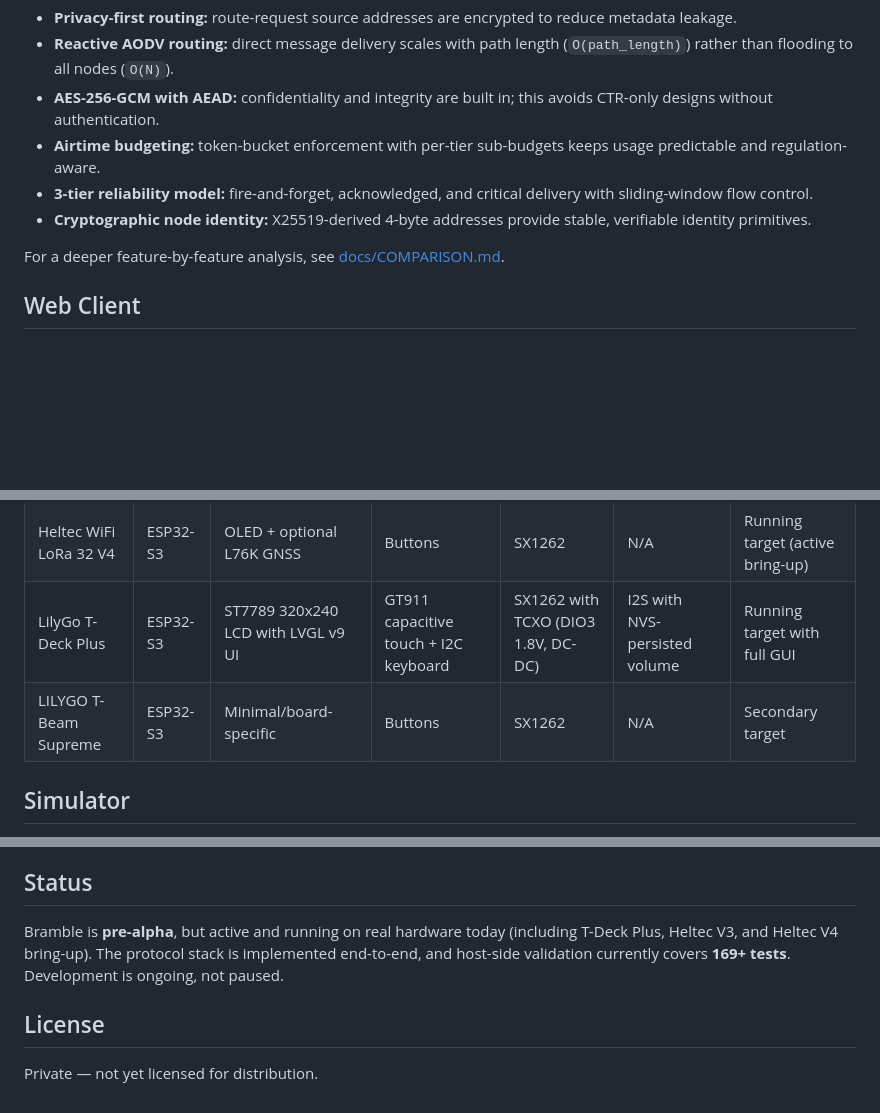
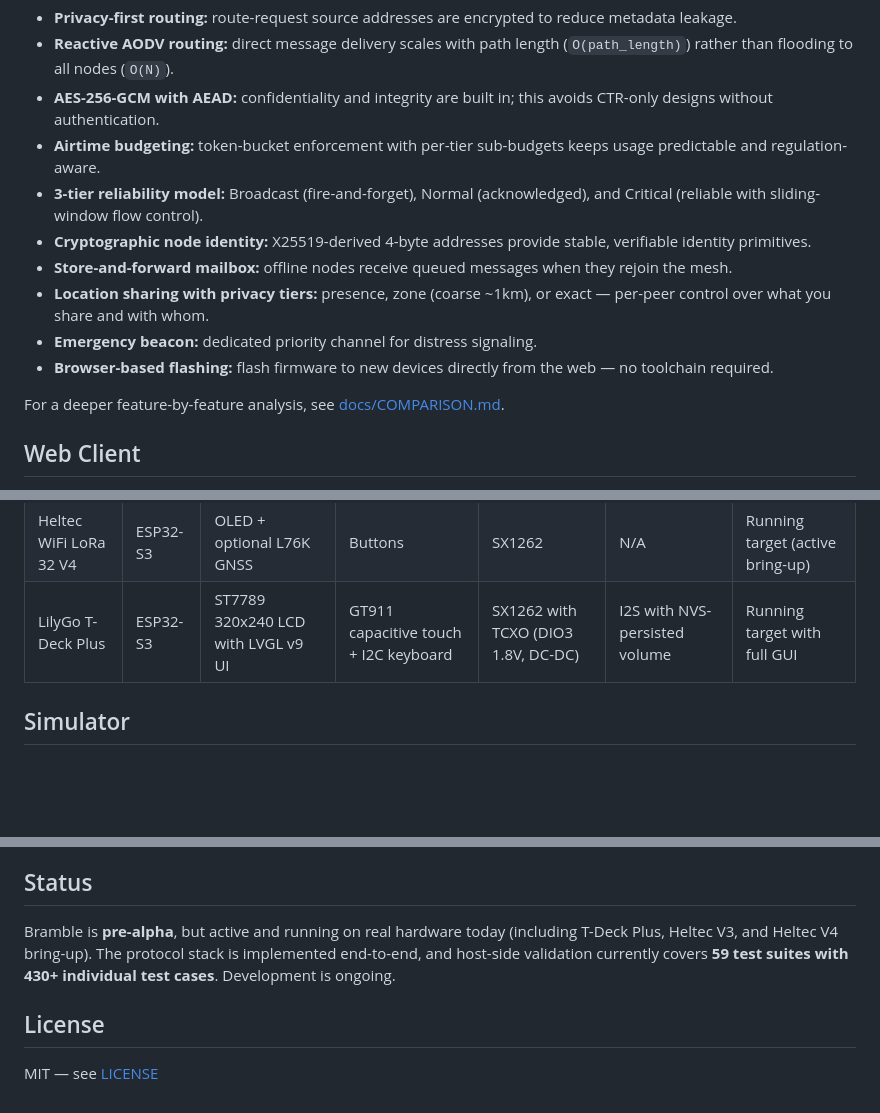
Before and after one commit to justinlindh/bramble, a Markdown page: README.md, 3 parts joined by grey strips. Rendered like a GitHub page; blank space fills up the shorter version.

Commit message:
docs: fix claim accuracy, remove T-Beam, add differentiators, MIT license
- Remove T-Beam Supreme (no code exists)
- Fix test count: 59 suites / 430+ test cases (was wrong at 169)
- Fix reliability tier names to match code (Broadcast/Normal/Critical)
- Add missing differentiators: mailbox, location tiers, emergency beacon, web flasher
- Change license to MIT
- Use HTML comments for screenshot placeholders (not broken links)

```diff
--- a/README.md
+++ b/README.md
@@ -34,8 +34,12 @@ Compared to Meshtastic and MeshCore-style systems, Bramble prioritizes privacy a
 - **Reactive AODV routing:** direct message delivery scales with path length (`O(path_length)`) rather than flooding to all nodes (`O(N)`).
 - **AES-256-GCM with AEAD:** confidentiality and integrity are built in; this avoids CTR-only designs without authentication.
 - **Airtime budgeting:** token-bucket enforcement with per-tier sub-budgets keeps usage predictable and regulation-aware.
-- **3-tier reliability model:** fire-and-forget, acknowledged, and critical delivery with sliding-window flow control.
+- **3-tier reliability model:** Broadcast (fire-and-forget), Normal (acknowledged), and Critical (reliable with sliding-window flow control).
 - **Cryptographic node identity:** X25519-derived 4-byte addresses provide stable, verifiable identity primitives.
+- **Store-and-forward mailbox:** offline nodes receive queued messages when they rejoin the mesh.
+- **Location sharing with privacy tiers:** presence, zone (coarse ~1km), or exact — per-peer control over what you share and with whom.
+- **Emergency beacon:** dedicated priority channel for distress signaling.
+- **Browser-based flashing:** flash firmware to new devices directly from the web — no toolchain required.
 
 For a deeper feature-by-feature analysis, see [docs/COMPARISON.md](docs/COMPARISON.md).
 
@@ -59,7 +62,6 @@ See [docs/webapp/chat.md](docs/webapp/chat.md) for current web client behavior a
 | Heltec WiFi LoRa 32 V3 | ESP32-S3 | 0.96" SSD1306 OLED (128x64) | Buttons | SX1262 | N/A | Running target |
 | Heltec WiFi LoRa 32 V4 | ESP32-S3 | OLED + optional L76K GNSS | Buttons | SX1262 | N/A | Running target (active bring-up) |
 | LilyGo T-Deck Plus | ESP32-S3 | ST7789 320x240 LCD with LVGL v9 UI | GT911 capacitive touch + I2C keyboard | SX1262 with TCXO (DIO3 1.8V, DC-DC) | I2S with NVS-persisted volume | Running target with full GUI |
-| LILYGO T-Beam Supreme | ESP32-S3 | Minimal/board-specific | Buttons | SX1262 | N/A | Secondary target |
 
 ## Simulator
 
@@ -123,8 +125,8 @@ Bramble exposes a JSON-RPC 2.0 interface for device control and observability.
 
 ## Status
 
-Bramble is **pre-alpha**, but active and running on real hardware today (including T-Deck Plus, Heltec V3, and Heltec V4 bring-up). The protocol stack is implemented end-to-end, and host-side validation currently covers **169+ tests**. Development is ongoing, not paused.
+Bramble is **pre-alpha**, but active and running on real hardware today (including T-Deck Plus, Heltec V3, and Heltec V4 bring-up). The protocol stack is implemented end-to-end, and host-side validation currently covers **59 test suites with 430+ individual test cases**. Development is ongoing.
 
 ## License
 
-Private — not yet licensed for distribution.
+MIT — see [LICENSE](LICENSE)
```
Also changed, not shown: other parts of README.md (+5 -6 lines).
